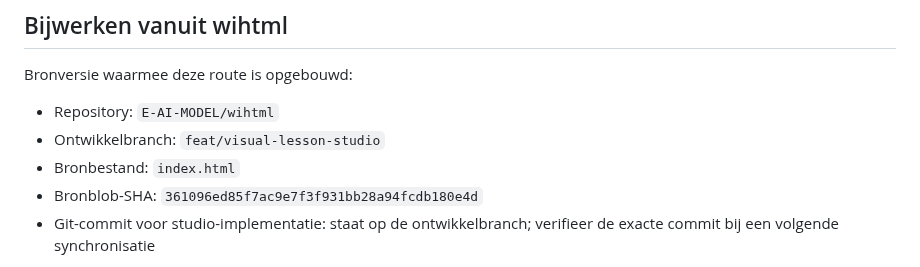
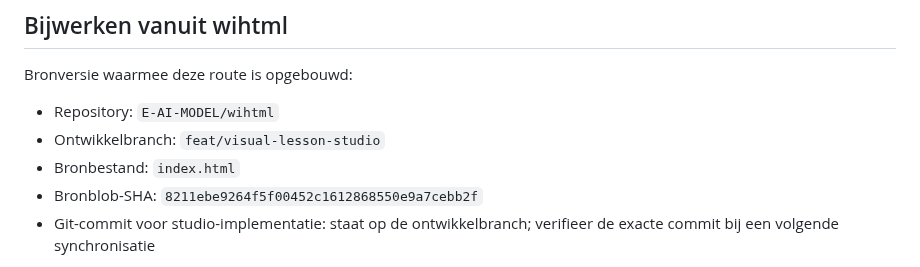
Before and after one commit to E-AI-MODEL/website, a Markdown page: docs/wihtml-website.md, the part around the change. GitHub-like rendering.

Commit message:
Werk versiehash van visuele WiHTML-bron bij

```diff
--- a/docs/wihtml-website.md
+++ b/docs/wihtml-website.md
@@ -22,7 +22,7 @@ Bronversie waarmee deze route is opgebouwd:
 - Repository: `E-AI-MODEL/wihtml`
 - Ontwikkelbranch: `feat/visual-lesson-studio`
 - Bronbestand: `index.html`
-- Bronblob-SHA: `361096ed85f7ac9e7f3f931bb28a94fcdb180e4d`
+- Bronblob-SHA: `8211ebe9264f5f00452c1612868550e9a7cebb2f`
 - Git-commit voor studio-implementatie: staat op de ontwikkelbranch; verifieer de exacte commit bij een volgende synchronisatie
 
 Voor een volgende versie: controleer eerst dat de browsertests in `wihtml` geslaagd zijn. Werk daarna de bronkopie bij met een **volledige commit-SHA**:
```
